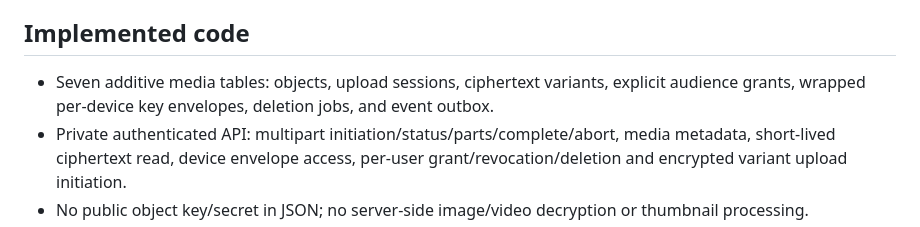
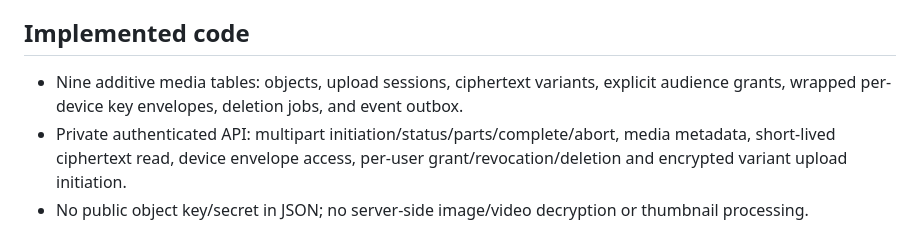
Before and after one commit to kamrans262/orbit-backend-new, a Markdown page: docs/M6_STAGE2_IMPLEMENTATION_AND_RELEASE_GATES.md, the part around the change. Drawn GitHub-style.

Commit message:
M6 correct database schema table count in release handoff

```diff
--- a/docs/M6_STAGE2_IMPLEMENTATION_AND_RELEASE_GATES.md
+++ b/docs/M6_STAGE2_IMPLEMENTATION_AND_RELEASE_GATES.md
@@ -3,7 +3,7 @@
 Source baseline: Orbit M6 Stage 1 approved decisions v1.1 (149 requirements; 20 decisions; 56 acceptance scenarios) and engineering authored versioned media API. **No code or production deployment other than this existing feature branch.**
 
 ## Implemented code
-- Seven additive media tables: objects, upload sessions, ciphertext variants, explicit audience grants, wrapped per-device key envelopes, deletion jobs, and event outbox.
+- Nine additive media tables: objects, upload sessions, ciphertext variants, explicit audience grants, wrapped per-device key envelopes, deletion jobs, and event outbox.
 - Private authenticated API: multipart initiation/status/parts/complete/abort, media metadata, short-lived ciphertext read, device envelope access, per-user grant/revocation/deletion and encrypted variant upload initiation.
 - No public object key/secret in JSON; no server-side image/video decryption or thumbnail processing.
 - Privacy gate consults live trusted session, M4 friend/block graph and M5 Circle consent. SOS reads fail closed until M16 approved responder consumer.
```
